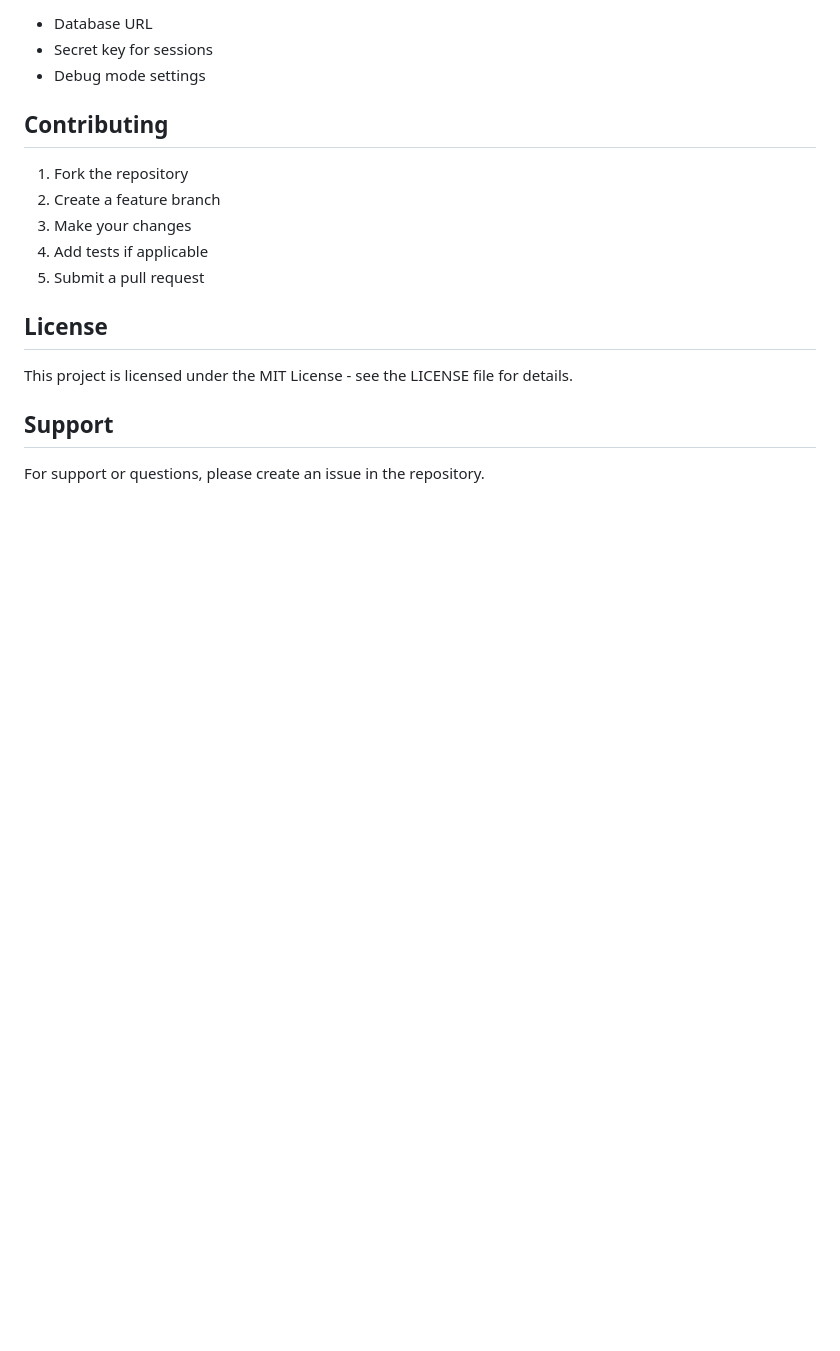
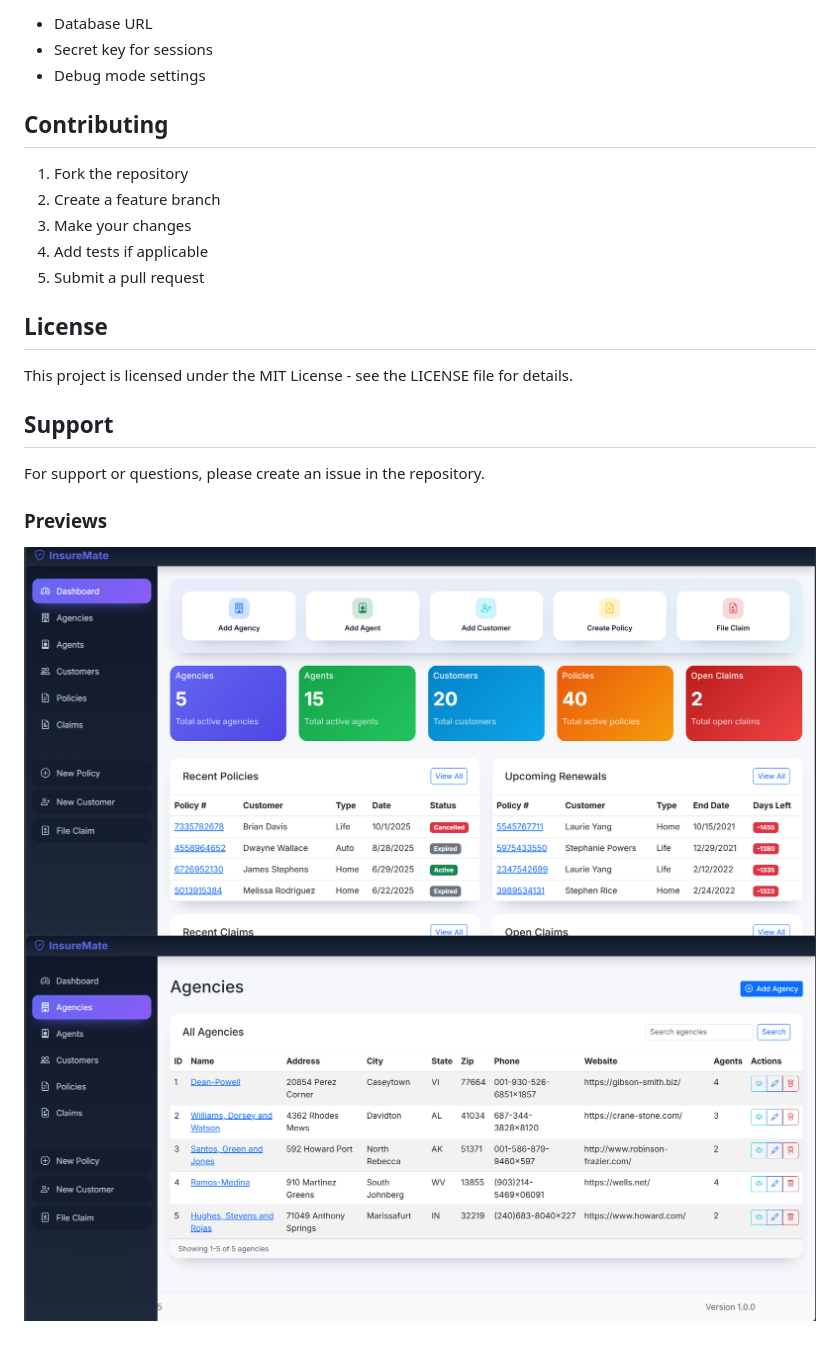
Before and after one commit to Rikul/InsureMate, a Markdown page: README.md, the part around the change. GitHub-like rendering; pictures changed too: static/images/preview/agencies.png (added), static/images/preview/dashboard.png (added); blank space fills up the shorter version.

Commit message:
added preview images and readme changes

```diff
--- a/README.md
+++ b/README.md
@@ -186,3 +186,8 @@ This project is licensed under the MIT License - see the LICENSE file for detail
 ## Support
 
 For support or questions, please create an issue in the repository.
+
+### Previews
+
+![Dashboard](static/images/preview/dashboard.png)
+![Agencies](static/images/preview/agencies.png)
```
Also changed, not shown: SUGGESTIONS.md (+1 -33 lines).
